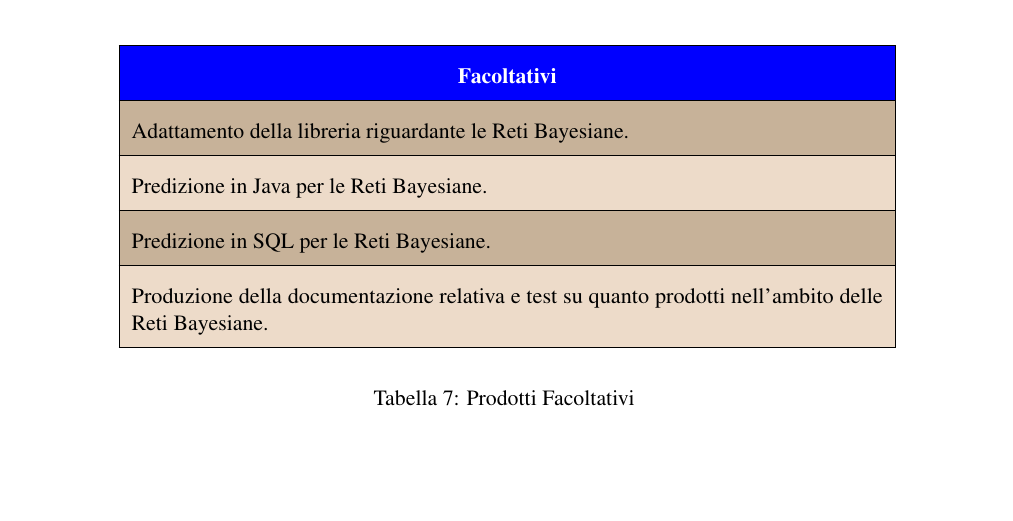
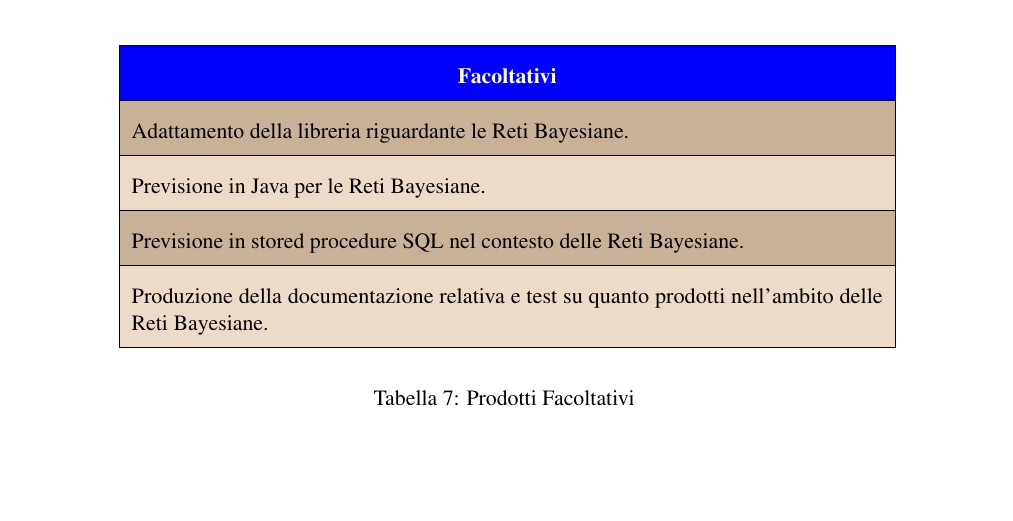
Before and after one commit to vsignor/stageZucchetti, a LaTeX document (PianoDiLavoro/PianoDiLavoro.tex, which reads PianoDiLavoro/content/parte4.tex): part of page 9 of 10, cut so that both start at the same text. Compiled offline with pdfLaTeX.

Commit message:
Piano mandato a Baldan

```diff
--- a/PianoDiLavoro/content/parte4.tex
+++ b/PianoDiLavoro/content/parte4.tex
@@ -167,10 +167,10 @@ Gli obiettivi di cui viene previsto il raggiungimento sono presentati a seguire.
 		 Adattamento della libreria riguardante le Reti Bayesiane.\\
 	% ------------------------ %
 	\hline \rowcolor{lighterbrown}
-		 Predizione in Java per le Reti Bayesiane.\\
+		 Previsione in Java per le Reti Bayesiane.\\
 	% ------------------------ %
 	\hline \rowcolor{lightbrown}
-		 Predizione in SQL per le Reti Bayesiane.\\
+		 Previsione in stored procedure SQL nel contesto delle Reti Bayesiane.\\
 	% ------------------------ %
 	\hline \rowcolor{lighterbrown}
 		 Produzione della documentazione relativa e test su quanto prodotti nell'ambito delle Reti Bayesiane.\\
```
Also changed, not shown: PianoDiLavoro/content/parte2.tex (+1 -1 lines), PianoDiLavoro/PianoDiLavoro.pdf, 1 other file.
